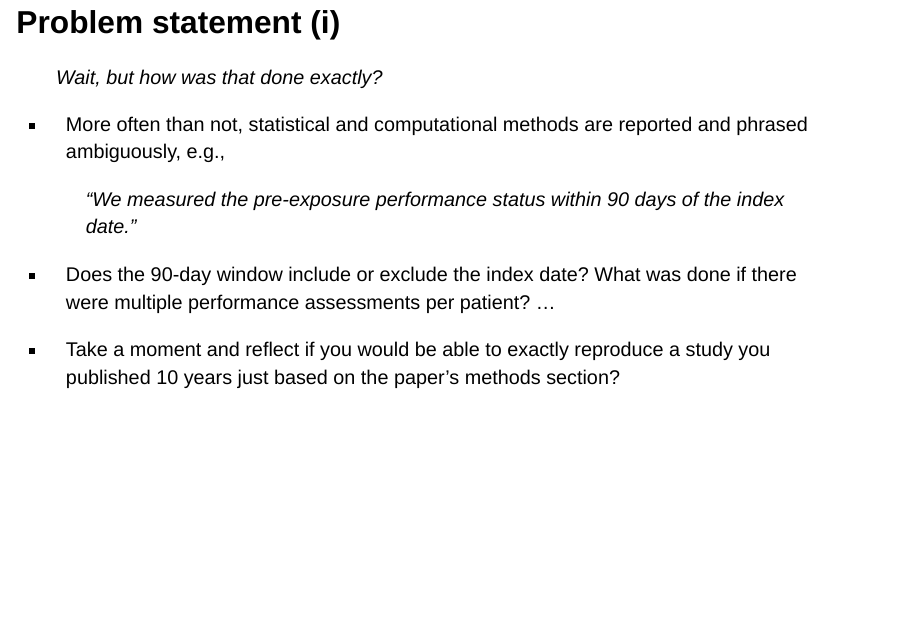
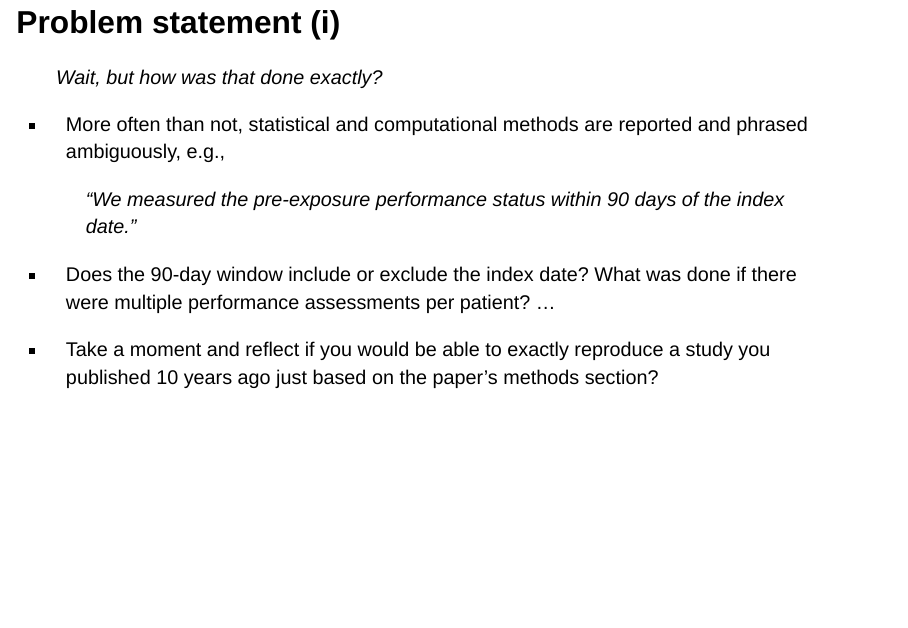
Before and after one commit to janickweberpals/quarto_icpe_2024, a Quarto document (index.qmd): page 3 of 53. Rendered offline with R 4.5, knitr and Pandoc in place of Quarto, with nearby package versions; drawn as Slidy slides in place of the format the file asks for; some code elsewhere in the file could not run offline.

Commit message:
fixed typo

```diff
--- a/index.qmd
+++ b/index.qmd
@@ -42,7 +42,7 @@ csl: pharmacoepidemiology-and-drug-safety.csl
 
 -   Does the 90-day window include or exclude the index date? What was done if there were multiple performance assessments per patient? ...
 
--   Take a moment and reflect if you would be able to exactly reproduce a study you published 10 years just based on the paper's methods section?
+-   Take a moment and reflect if you would be able to exactly reproduce a study you published 10 years ago just based on the paper's methods section?
 :::
 
 ## Problem statement (ii) {.incremental}
```
